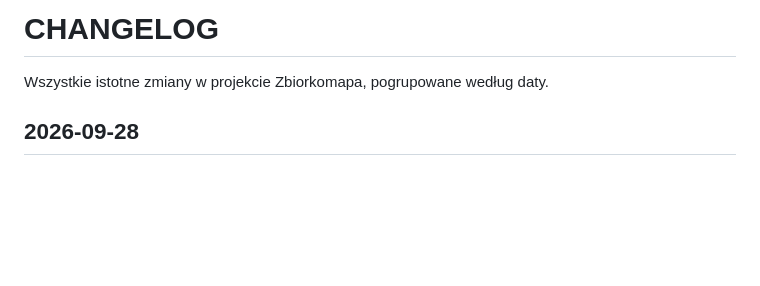
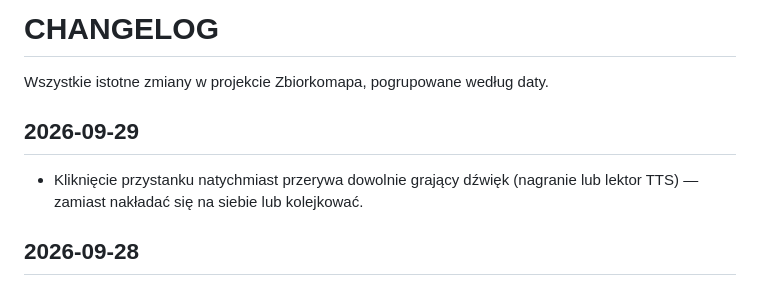
Before and after one commit to danielmroczek/zbiorkomapa, a Markdown page: CHANGELOG.md, the part around the change. Drawn GitHub-style; blank space fills up the shorter version.

Commit message:
docs: changelog for announcement choke fix

```diff
--- a/CHANGELOG.md
+++ b/CHANGELOG.md
@@ -1,6 +1,10 @@
 # CHANGELOG
 
 Wszystkie istotne zmiany w projekcie Zbiorkomapa, pogrupowane według daty.
+
+## 2026-09-29
+
+- Kliknięcie przystanku natychmiast przerywa dowolnie grający dźwięk (nagranie lub lektor TTS) — zamiast nakładać się na siebie lub kolejkować.
 
 ## 2026-09-28
 
```
